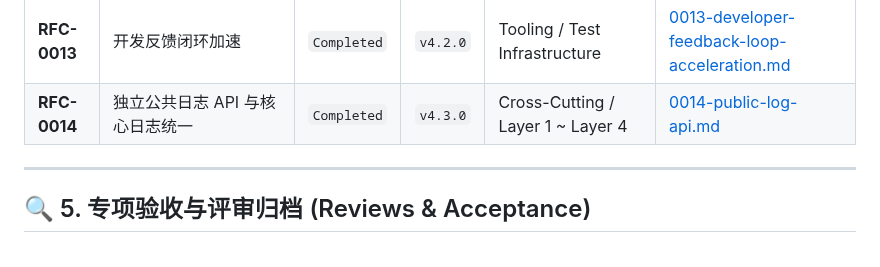
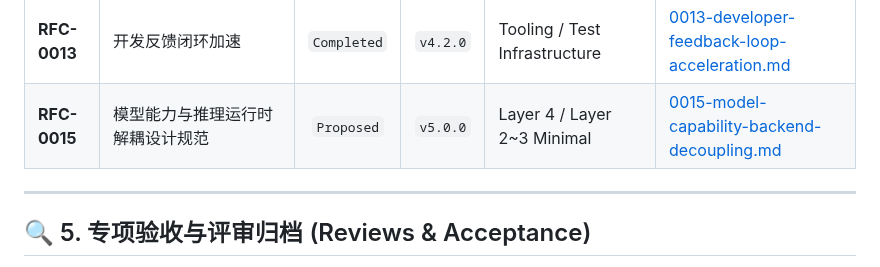
Before and after one commit to chamsechan/LLM-EdgeFlow, a Markdown page: doc/rfcs/README.md, the part around the change. GitHub-like rendering.

Commit message:
docs(rfc): propose RFC-0015 model capability and inference runtime decoupling

```diff
--- a/doc/rfcs/README.md
+++ b/doc/rfcs/README.md
@@ -77,7 +77,7 @@ doc/rfcs/NNNN-<kebab-case-title>.md
 | **RFC-0011** | Operator 与计算 Platform 命名解耦 | `Completed` | `v4.0.0` | Layer 1 (Operator Adapter) / Demo / Layer 4 Terminology | [0011-operator-platform-naming-unification.md](0011-operator-platform-naming-unification.md) |
 | **RFC-0012** | I/O 契约驱动的通用 Node 架构 | `Completed` | `v4.1.0` | Layer 1 ~ Layer 4 / Tooling | [0012-node-authoring-experience.md](0012-node-authoring-experience.md) |
 | **RFC-0013** | 开发反馈闭环加速 | `Completed` | `v4.2.0` | Tooling / Test Infrastructure | [0013-developer-feedback-loop-acceleration.md](0013-developer-feedback-loop-acceleration.md) |
-| **RFC-0014** | 独立公共日志 API 与核心日志统一 | `Completed` | `v4.3.0` | Cross-Cutting / Layer 1 ~ Layer 4 | [0014-public-log-api.md](0014-public-log-api.md) |
+| **RFC-0015** | 模型能力与推理运行时解耦设计规范 | `Proposed` | `v5.0.0` | Layer 4 / Layer 2~3 Minimal | [0015-model-capability-backend-decoupling.md](0015-model-capability-backend-decoupling.md) |
 
 ---
 
```
Also changed, not shown: doc/rfcs/0015-model-capability-backend-decoupling.md (added, +399 -0 lines).
